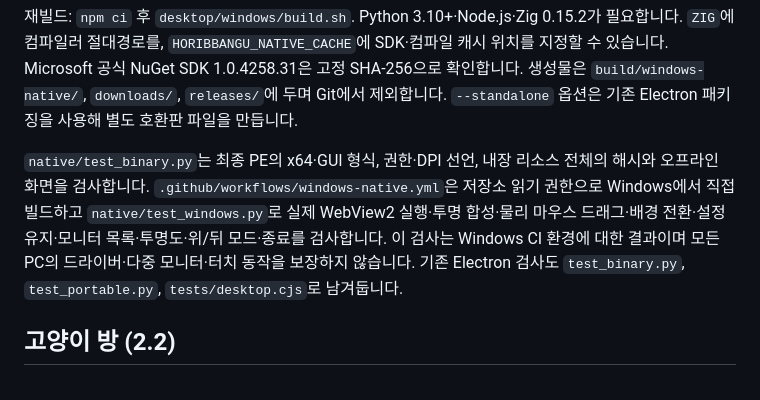
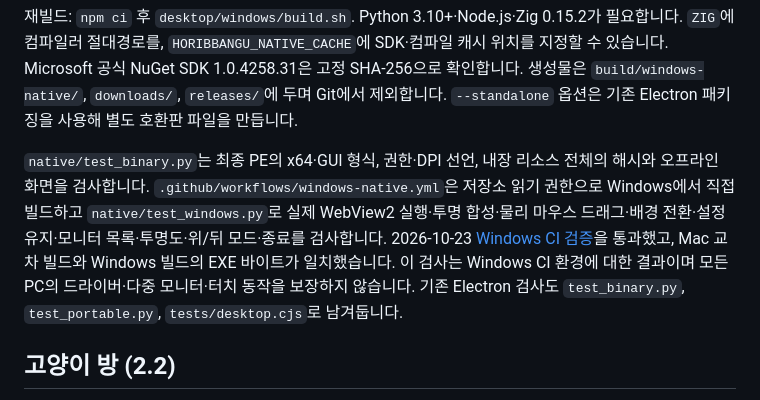
Before and after one commit to CHOICHI-HWAN/horibbangu, a Markdown page: README.md, the part around the change. GitHub-like rendering.

Commit message:
Document the verified small Windows build [skip ci]

```diff
--- a/README.md
+++ b/README.md
@@ -95,7 +95,7 @@ Playwright가 설치된 개발 환경에서 `node tests/playground.cjs`를 실
 
 재빌드: `npm ci` 후 `desktop/windows/build.sh`. Python 3.10+·Node.js·Zig 0.15.2가 필요합니다. `ZIG`에 컴파일러 절대경로를, `HORIBBANGU_NATIVE_CACHE`에 SDK·컴파일 캐시 위치를 지정할 수 있습니다. Microsoft 공식 NuGet SDK 1.0.4258.31은 고정 SHA-256으로 확인합니다. 생성물은 `build/windows-native/`, `downloads/`, `releases/`에 두며 Git에서 제외합니다. `--standalone` 옵션은 기존 Electron 패키징을 사용해 별도 호환판 파일을 만듭니다.
 
-`native/test_binary.py`는 최종 PE의 x64·GUI 형식, 권한·DPI 선언, 내장 리소스 전체의 해시와 오프라인 화면을 검사합니다. `.github/workflows/windows-native.yml`은 저장소 읽기 권한으로 Windows에서 직접 빌드하고 `native/test_windows.py`로 실제 WebView2 실행·투명 합성·물리 마우스 드래그·배경 전환·설정 유지·모니터 목록·투명도·위/뒤 모드·종료를 검사합니다. 이 검사는 Windows CI 환경에 대한 결과이며 모든 PC의 드라이버·다중 모니터·터치 동작을 보장하지 않습니다. 기존 Electron 검사도 `test_binary.py`, `test_portable.py`, `tests/desktop.cjs`로 남겨둡니다.
+`native/test_binary.py`는 최종 PE의 x64·GUI 형식, 권한·DPI 선언, 내장 리소스 전체의 해시와 오프라인 화면을 검사합니다. `.github/workflows/windows-native.yml`은 저장소 읽기 권한으로 Windows에서 직접 빌드하고 `native/test_windows.py`로 실제 WebView2 실행·투명 합성·물리 마우스 드래그·배경 전환·설정 유지·모니터 목록·투명도·위/뒤 모드·종료를 검사합니다. 2026-10-23 [Windows CI 검증](https://github.com/CHOICHI-HWAN/horibbangu/actions/runs/39946363454)을 통과했고, Mac 교차 빌드와 Windows 빌드의 EXE 바이트가 일치했습니다. 이 검사는 Windows CI 환경에 대한 결과이며 모든 PC의 드라이버·다중 모니터·터치 동작을 보장하지 않습니다. 기존 Electron 검사도 `test_binary.py`, `test_portable.py`, `tests/desktop.cjs`로 남겨둡니다.
 
 ## 고양이 방 (2.2)
 
```
